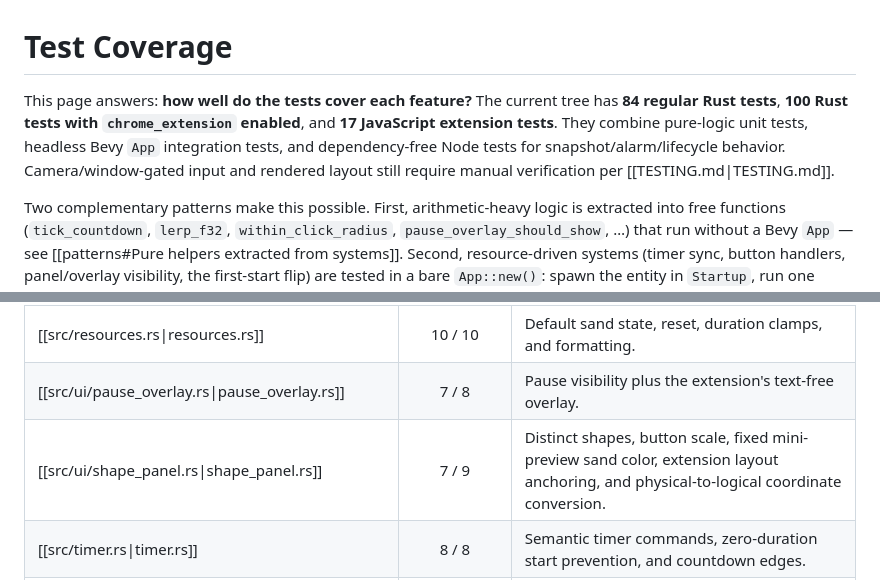
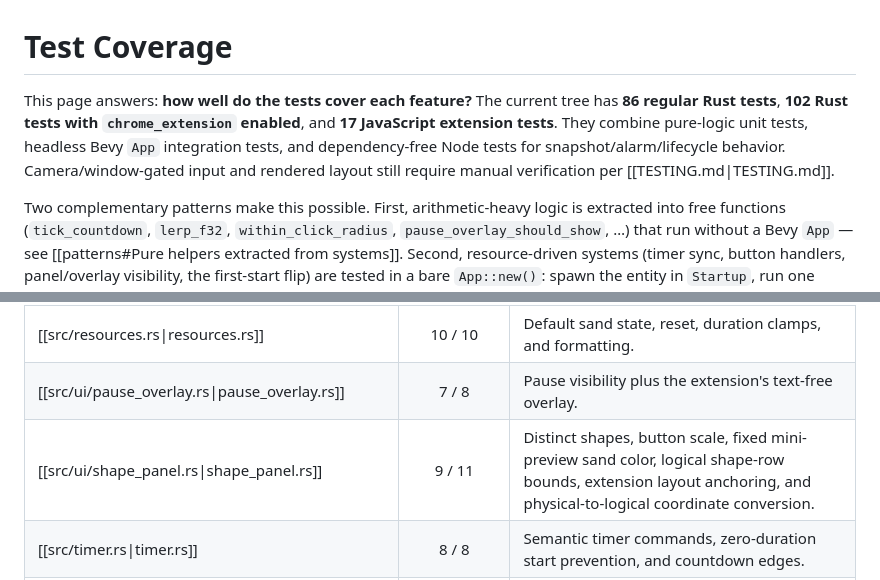
Before and after one commit to mikeplavsky/Hourglass-Timer, a Markdown page: wiki/references/test-coverage.md, 2 parts joined by grey strips. Drawn GitHub-style.

```diff
--- a/wiki/references/test-coverage.md
+++ b/wiki/references/test-coverage.md
@@ -2,7 +2,7 @@
 
 # Test Coverage
 
-This page answers: **how well do the tests cover each feature?** The current tree has **84 regular Rust tests**, **100 Rust tests with `chrome_extension` enabled**, and **17 JavaScript extension tests**. They combine pure-logic unit tests, headless Bevy `App` integration tests, and dependency-free Node tests for snapshot/alarm/lifecycle behavior. Camera/window-gated input and rendered layout still require manual verification per [[TESTING.md|TESTING.md]].
+This page answers: **how well do the tests cover each feature?** The current tree has **86 regular Rust tests**, **102 Rust tests with `chrome_extension` enabled**, and **17 JavaScript extension tests**. They combine pure-logic unit tests, headless Bevy `App` integration tests, and dependency-free Node tests for snapshot/alarm/lifecycle behavior. Camera/window-gated input and rendered layout still require manual verification per [[TESTING.md|TESTING.md]].
 
 Two complementary patterns make this possible. First, arithmetic-heavy logic is extracted into free functions (`tick_countdown`, `lerp_f32`, `within_click_radius`, `pause_overlay_should_show`, …) that run without a Bevy `App` — see [[patterns#Pure helpers extracted from systems]]. Second, resource-driven systems (timer sync, button handlers, panel/overlay visibility, the first-start flip) are tested in a bare `App::new()`: spawn the entity in `Startup`, run one `app.update()`, then assert on the world. Systems that call `camera.viewport_to_world_2d(...)` can't be driven this way (the projection is unpopulated headless, so the body never runs), so their math is extracted and unit-tested instead.
 
@@ -34,7 +34,7 @@ cargo llvm-cov --no-default-features --html && open target/llvm-cov/html/index.h
 | [[src/ui/timer_panel.rs\|timer_panel.rs]] | 12 / 13 | Time adjustment, playback controls, visibility, display updates, and extension collapsed controls. |
 | [[src/resources.rs\|resources.rs]] | 10 / 10 | Default sand state, reset, duration clamps, and formatting. |
 | [[src/ui/pause_overlay.rs\|pause_overlay.rs]] | 7 / 8 | Pause visibility plus the extension's text-free overlay. |
-| [[src/ui/shape_panel.rs\|shape_panel.rs]] | 7 / 9 | Distinct shapes, button scale, fixed mini-preview sand color, extension layout anchoring, and physical-to-logical coordinate conversion. |
+| [[src/ui/shape_panel.rs\|shape_panel.rs]] | 9 / 11 | Distinct shapes, button scale, fixed mini-preview sand color, logical shape-row bounds, extension layout anchoring, and physical-to-logical coordinate conversion. |
 | [[src/timer.rs\|timer.rs]] | 8 / 8 | Semantic timer commands, zero-duration start prevention, and countdown edges. |
 | [[src/ui/mod.rs\|ui/mod.rs]] | 1 / 4 | Extension-only restart/flip gating and sidebar container/layout properties. |
 | `extension/tests/*.test.mjs` | 17 JS | Strict snapshot validation, deadlines/revisions, notification deduplication, Port heartbeats/reconnection, live-panel lifecycle, and terminal clearing. |
```
Also changed, not shown: wiki/patterns.md (+2 -2 lines).
